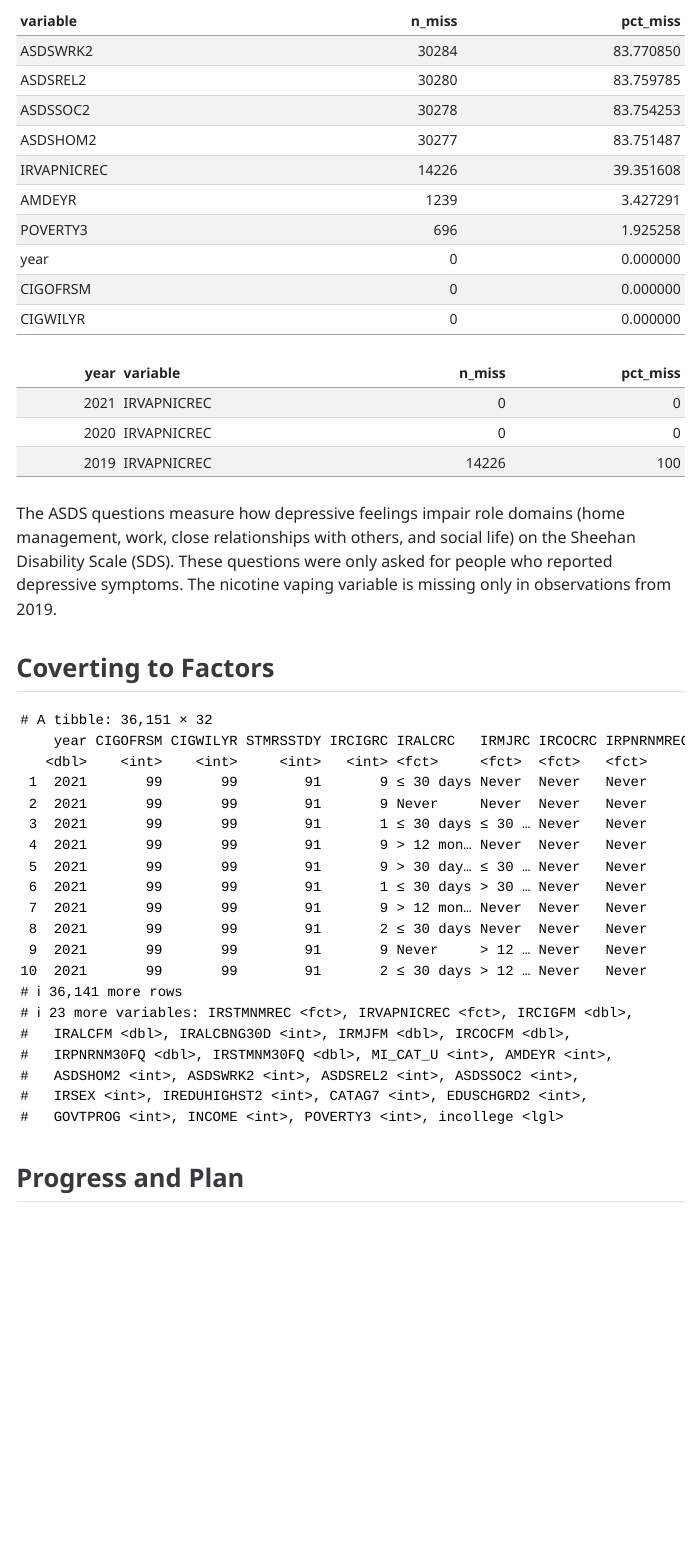
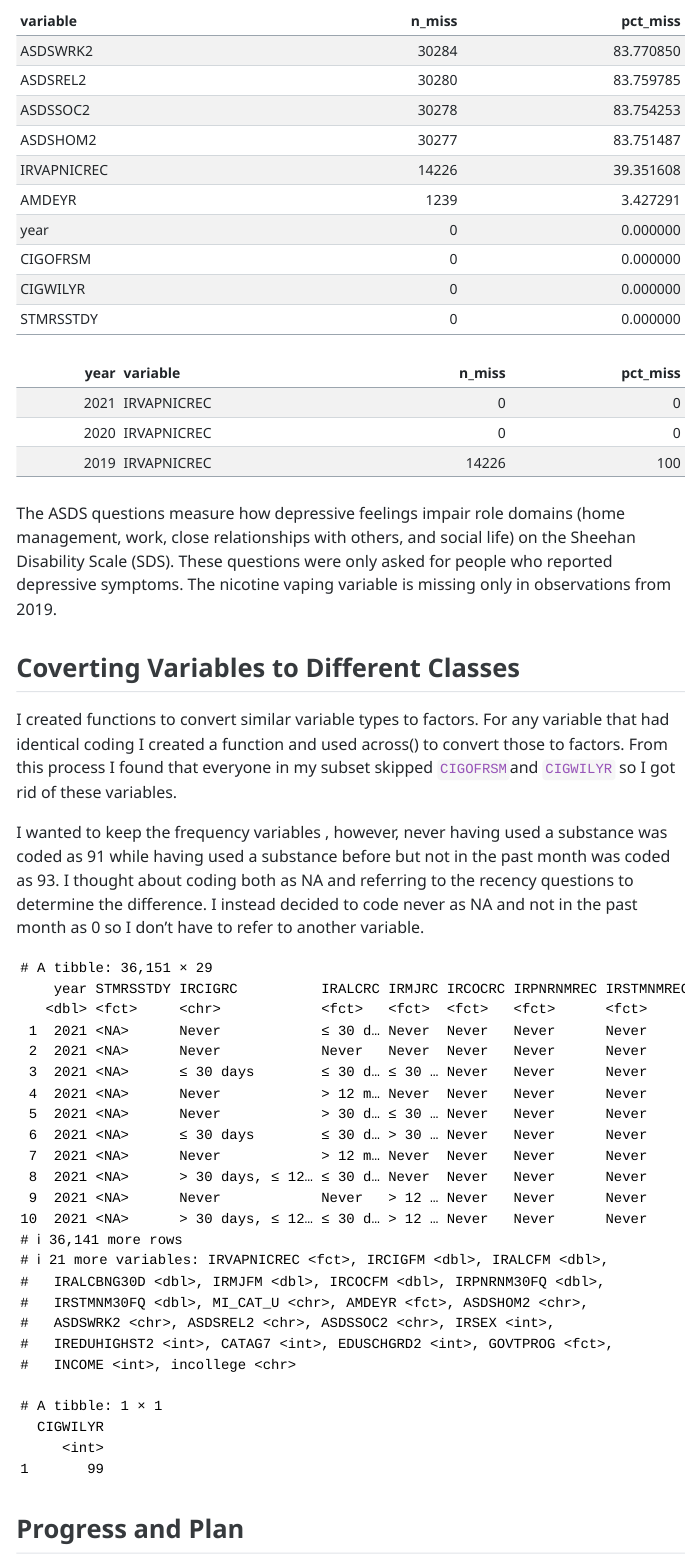
Before and after one commit to cadaora/final-project-1, a Quarto document (Derksen_Claire_progress_memo_2.qmd): the page in a window 1100 px wide, from 1280 px down. The pictures show the output file Derksen_Claire_progress_memo_2.html that the author committed with the source, opened offline; menus at the side of the page are left out.

Commit message:
Removed POVERTY3 variable from RDS. Converted variables up until ASDS

````diff
--- a/Derksen_Claire_progress_memo_2.qmd
+++ b/Derksen_Claire_progress_memo_2.qmd
@@ -129,3 +128,4 @@ YA_19_21 <-YA_19_21 %>%
+                            "Not Enrolled"))
 
 ```
 
@@ -143,9 +143,20 @@ YA_19_21 %>%
 ```
 The ASDS questions measure how depressive feelings impair role domains (home management, work, close relationships with others, and social life) on the Sheehan Disability Scale (SDS). These questions were only asked for people who reported depressive symptoms. The nicotine vaping variable is missing only in observations from 2019.
 
-## Coverting to Factors
+## Coverting Variables to Different Classes
+  I created functions to convert similar variable types to factors. For any variable that had identical coding I created a function and used across() to convert those to factors.
+  From this process I found that everyone in my subset skipped `CIGOFRSM`and `CIGWILYR` so I got rid of these variables.
+
+  I wanted to keep the frequency variables , however, never having used a substance was coded as 91 while having used a substance before but not in the past month was coded as 93. I thought about coding both as NA and referring to the recency questions to determine the difference. I instead decided to code never as NA and not in the past month as 0 so I don't have to refer to another variable.
 ```{r}
 #| label: recency
+factor_yesno <- function(x) {
+  case_when(
+    x == 1 ~ "Yes",
+    x == 2 ~ "No",
+    .default = NA) %>%
+    factor()
+}
 factor_recency <- function(x) {
   case_when(
     x == 1 ~ "≤ 30 days",
@@ -154,3 +165,10 @@ factor_recency <- function(x) {
     x == 9 ~ "Never") %>%
     factor()
 }
+numeric_frequency <- function(x) {
+  case_when(
+    x == 91 ~ NA,
+    x == 93 ~ 0,
+    .default = x)
+}
+factor_ASDS <- function(x) {
@@ -157,6 +181,27 @@ factor_recency <- function(x) {
+      .default = NA)
+}
+YA_19_21 %>%
+  select(!CIGOFRSM:CIGWILYR) %>%
+  mutate(
+    across(c(STMRSSTDY,AMDEYR,GOVTPROG),factor_yesno),
+    IRCIGRC = case_when(
+      IRCIGRC == 1 ~ "≤ 30 days",
+      IRCIGRC == 2 ~ "> 30 days, ≤ 12 months",
+      IRCIGRC == 3 ~ "> 12 months, ≤ 3 years",
+      IRCIGRC == 4 ~ "> 3 years",
+      IRCIGRC == 9 ~ "Never"),
+    across(IRALCRC:IRVAPNICREC,factor_recency),
+    across(IRCIGFM:IRSTMNM30FQ,numeric_frequency),
+    MI_CAT_U = case_when(
+      MI_CAT_U == 0 ~ "None",
+      MI_CAT_U == 1 ~ "Mild",
+      MI_CAT_U == 2 ~ "Moderate",
+      MI_CAT_U == 3 ~ "Serious",
+      .default = NA),
+    across(ASDSHOM2:ASDSSOC2,factor_ASDS))
 
 YA_19_21 %>%
-  mutate(across(IRALCRC:IRVAPNICREC,factor_recency))
+  distinct(CIGWILYR)
 
 ```
 
````
Also changed, not shown: Derksen_Claire_progress_memo_2.html, data/NSDUH_2020_YA.rds, Derksen_Claire_progress_memo_2.qmd (13 more changed lines), 2 other files.
